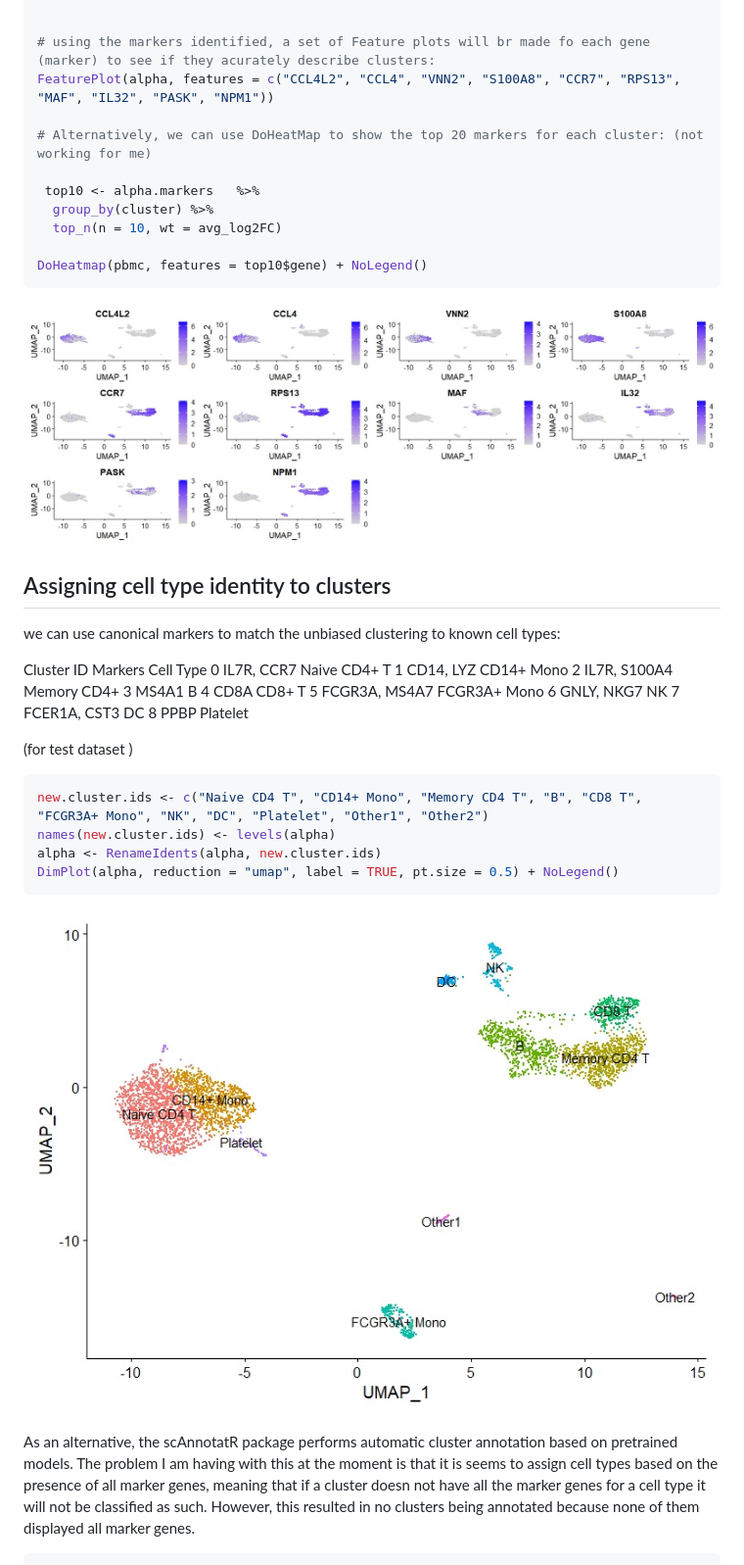
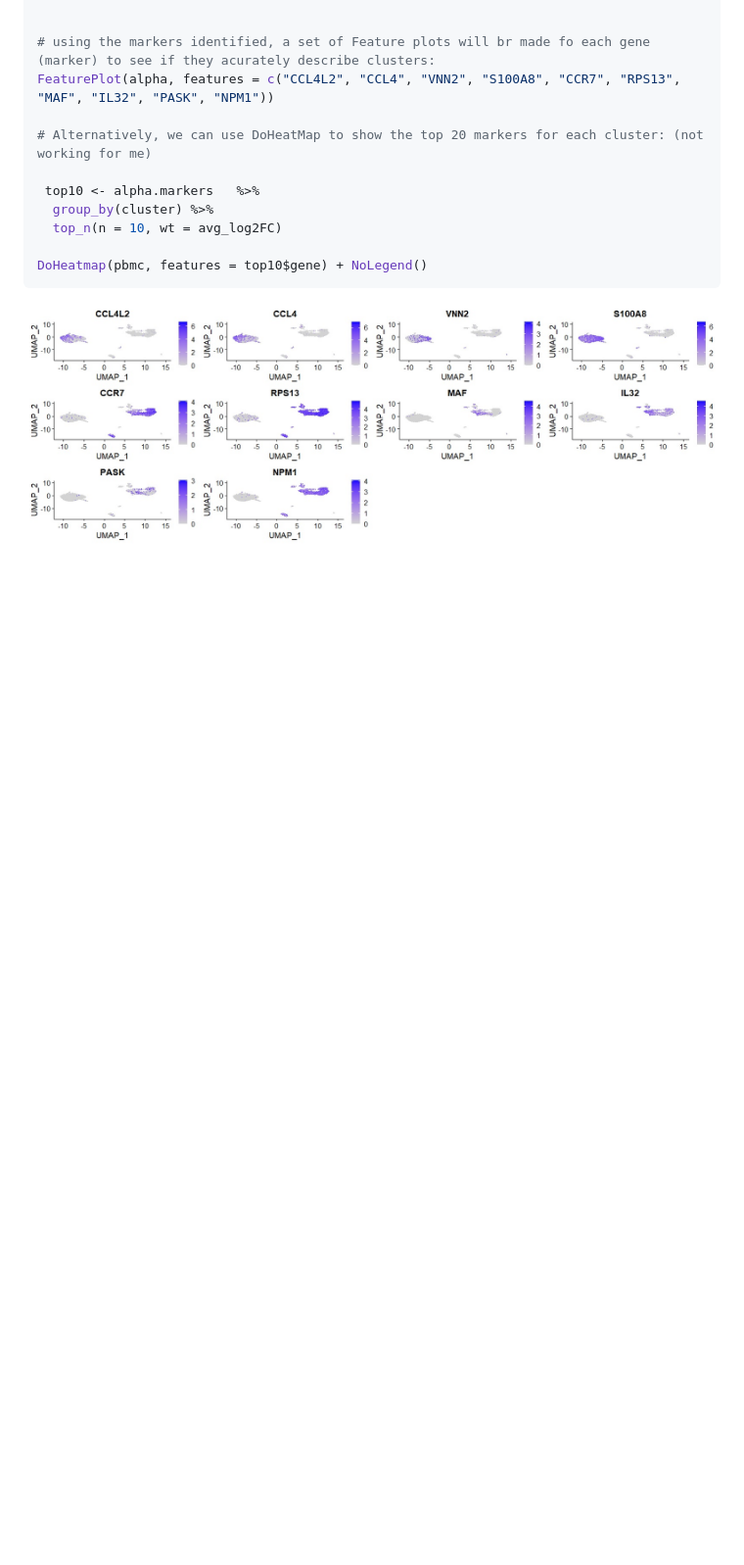
Before and after one commit to AlicenJoyHenning/honours_2023, a Markdown page: docs/04_seurat_tutorials/seurat_UMAP.md, the part around the change. Shown at 98% size. Rendered like a GitHub page; blank space fills up the shorter version.

````diff
--- a/docs/04_seurat_tutorials/full_seurat_process.md
+++ b/docs/04_seurat_tutorials/seurat_UMAP.md
@@ -309,32 +309,3 @@ DoHeatmap(pbmc, features = top10$gene) + NoLegend()
 ```
 
 ![image](https://github.com/AlicenJoyHenning/honours_2023/blob/main/plots/alpha_featuresplot_1.jpg)
-
-
-## Assigning cell type identity to clusters
-we can use canonical markers to match the unbiased clustering to known cell types:
-
-Cluster ID	Markers	Cell Type
-0	IL7R, CCR7	Naive CD4+ T
-1	CD14, LYZ	CD14+ Mono
-2	IL7R, S100A4	Memory CD4+
-3	MS4A1	B
-4	CD8A	CD8+ T
-5	FCGR3A, MS4A7	FCGR3A+ Mono
-6	GNLY, NKG7	NK
-7	FCER1A, CST3	DC
-8	PPBP	Platelet
-
-(for test dataset )
-
-```R
-new.cluster.ids <- c("Naive CD4 T", "CD14+ Mono", "Memory CD4 T", "B", "CD8 T", "FCGR3A+ Mono", "NK", "DC", "Platelet", "Other1", "Other2")
-names(new.cluster.ids) <- levels(alpha)
-alpha <- RenameIdents(alpha, new.cluster.ids)
-DimPlot(alpha, reduction = "umap", label = TRUE, pt.size = 0.5) + NoLegend()
-```
-![image](https://github.com/AlicenJoyHenning/honours_2023/blob/main/plots/alpha_clusters_1.jpg)
-
-As an alternative, the scAnnotatR package performs automatic cluster annotation based on pretrained models. The problem I am having with this at the moment is that it is seems to assign cell types based on the presence of all marker genes, meaning that if a cluster doesn not have all the marker genes for a cell type it will not be classified as such. However, this resulted in no clusters being annotated because none of them displayed all marker genes.
-
-```R
````
